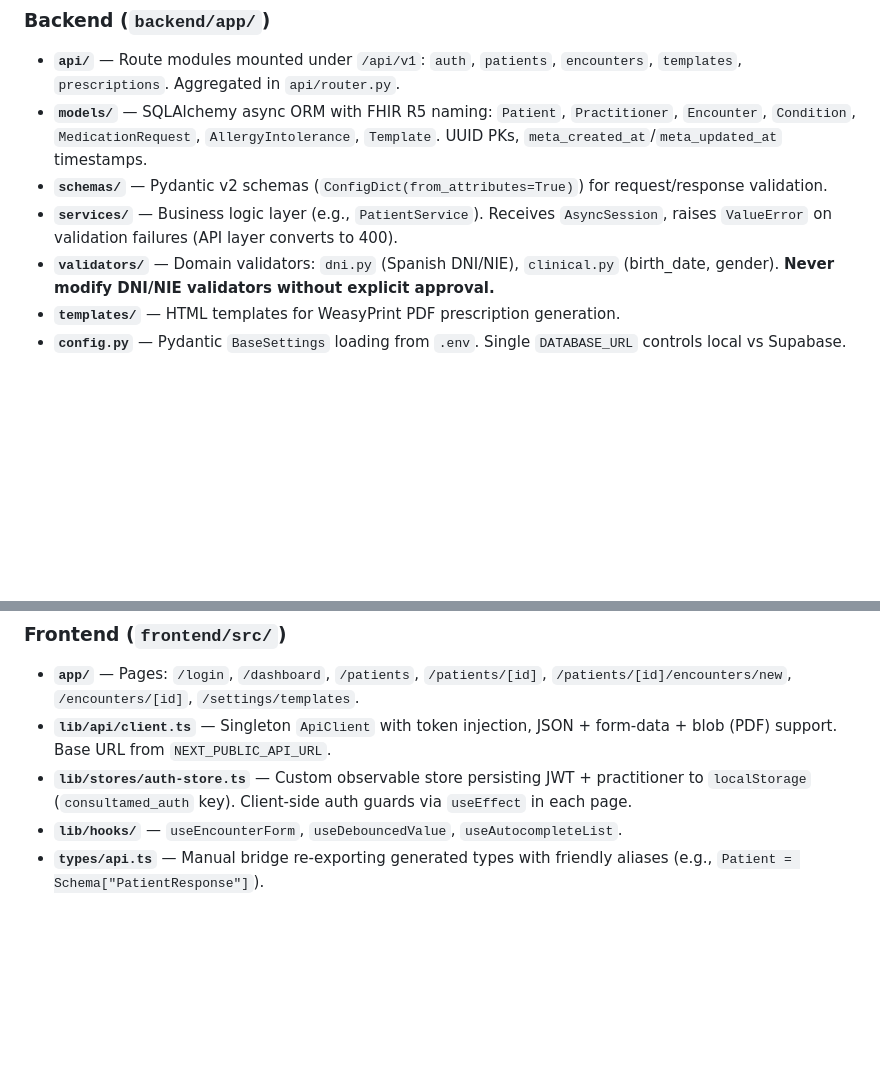
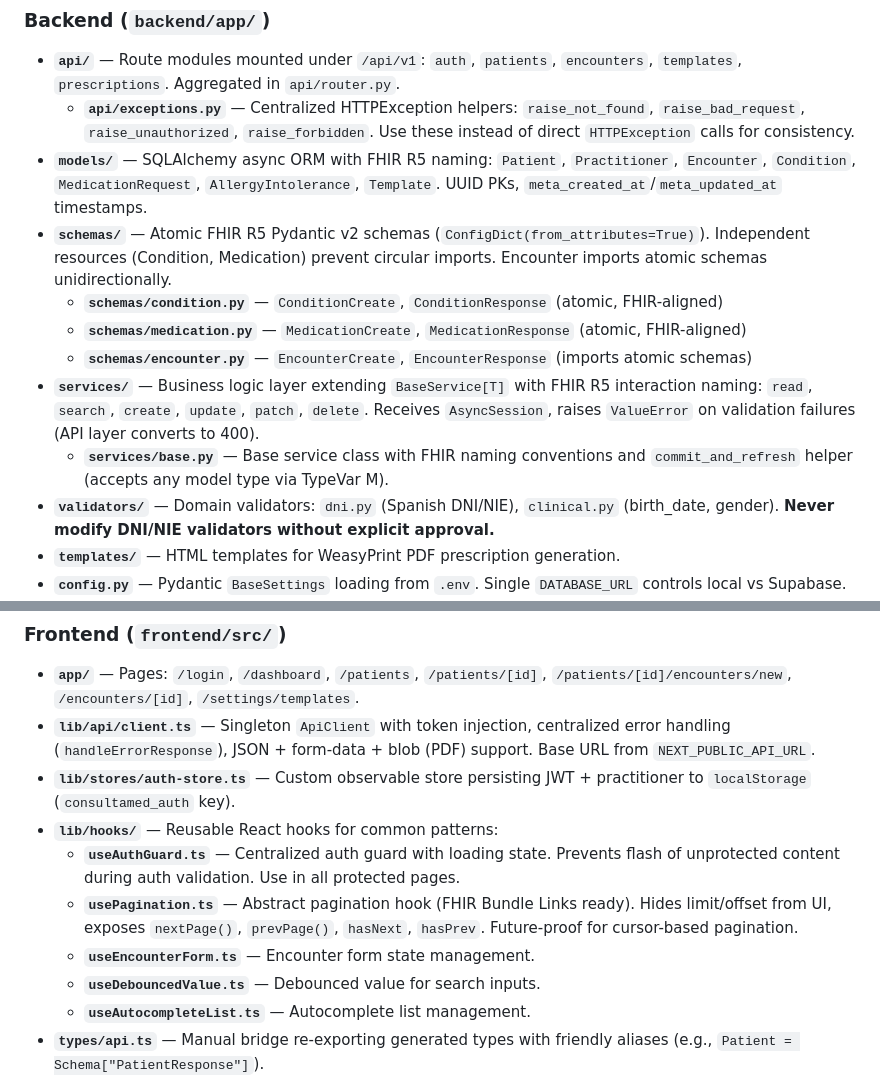
Before and after one commit to AIOjPINEDA/EHR_Local, a Markdown page: CLAUDE.md, 2 parts joined by grey strips. Drawn GitHub-style; blank space fills up the shorter version.

```diff
--- a/CLAUDE.md
+++ b/CLAUDE.md
@@ -47,9 +47,14 @@ npm run dev           # Dev server (port 3000)
 
 ### Backend (`backend/app/`)
 - **`api/`** — Route modules mounted under `/api/v1`: `auth`, `patients`, `encounters`, `templates`, `prescriptions`. Aggregated in `api/router.py`.
+  - **`api/exceptions.py`** — Centralized HTTPException helpers: `raise_not_found`, `raise_bad_request`, `raise_unauthorized`, `raise_forbidden`. Use these instead of direct `HTTPException` calls for consistency.
 - **`models/`** — SQLAlchemy async ORM with FHIR R5 naming: `Patient`, `Practitioner`, `Encounter`, `Condition`, `MedicationRequest`, `AllergyIntolerance`, `Template`. UUID PKs, `meta_created_at`/`meta_updated_at` timestamps.
-- **`schemas/`** — Pydantic v2 schemas (`ConfigDict(from_attributes=True)`) for request/response validation.
-- **`services/`** — Business logic layer (e.g., `PatientService`). Receives `AsyncSession`, raises `ValueError` on validation failures (API layer converts to 400).
+- **`schemas/`** — Atomic FHIR R5 Pydantic v2 schemas (`ConfigDict(from_attributes=True)`). Independent resources (Condition, Medication) prevent circular imports. Encounter imports atomic schemas unidirectionally.
+  - **`schemas/condition.py`** — `ConditionCreate`, `ConditionResponse` (atomic, FHIR-aligned)
+  - **`schemas/medication.py`** — `MedicationCreate`, `MedicationResponse` (atomic, FHIR-aligned)
+  - **`schemas/encounter.py`** — `EncounterCreate`, `EncounterResponse` (imports atomic schemas)
+- **`services/`** — Business logic layer extending `BaseService[T]` with FHIR R5 interaction naming: `read`, `search`, `create`, `update`, `patch`, `delete`. Receives `AsyncSession`, raises `ValueError` on validation failures (API layer converts to 400).
+  - **`services/base.py`** — Base service class with FHIR naming conventions and `commit_and_refresh` helper (accepts any model type via TypeVar M).
 - **`validators/`** — Domain validators: `dni.py` (Spanish DNI/NIE), `clinical.py` (birth_date, gender). **Never modify DNI/NIE validators without explicit approval.**
 - **`templates/`** — HTML templates for WeasyPrint PDF prescription generation.
 - **`config.py`** — Pydantic `BaseSettings` loading from `.env`. Single `DATABASE_URL` controls local vs Supabase.
@@ -61,9 +66,14 @@ npm run dev           # Dev server (port 3000)
 
 ### Frontend (`frontend/src/`)
 - **`app/`** — Pages: `/login`, `/dashboard`, `/patients`, `/patients/[id]`, `/patients/[id]/encounters/new`, `/encounters/[id]`, `/settings/templates`.
-- **`lib/api/client.ts`** — Singleton `ApiClient` with token injection, JSON + form-data + blob (PDF) support. Base URL from `NEXT_PUBLIC_API_URL`.
-- **`lib/stores/auth-store.ts`** — Custom observable store persisting JWT + practitioner to `localStorage` (`consultamed_auth` key). Client-side auth guards via `useEffect` in each page.
-- **`lib/hooks/`** — `useEncounterForm`, `useDebouncedValue`, `useAutocompleteList`.
+- **`lib/api/client.ts`** — Singleton `ApiClient` with token injection, centralized error handling (`handleErrorResponse`), JSON + form-data + blob (PDF) support. Base URL from `NEXT_PUBLIC_API_URL`.
+- **`lib/stores/auth-store.ts`** — Custom observable store persisting JWT + practitioner to `localStorage` (`consultamed_auth` key).
+- **`lib/hooks/`** — Reusable React hooks for common patterns:
+  - **`useAuthGuard.ts`** — Centralized auth guard with loading state. Prevents flash of unprotected content during auth validation. Use in all protected pages.
+  - **`usePagination.ts`** — Abstract pagination hook (FHIR Bundle Links ready). Hides limit/offset from UI, exposes `nextPage()`, `prevPage()`, `hasNext`, `hasPrev`. Future-proof for cursor-based pagination.
+  - **`useEncounterForm.ts`** — Encounter form state management.
+  - **`useDebouncedValue.ts`** — Debounced value for search inputs.
+  - **`useAutocompleteList.ts`** — Autocomplete list management.
 - **`types/api.ts`** — Manual bridge re-exporting generated types with friendly aliases (e.g., `Patient = Schema["PatientResponse"]`).
 - **`types/api.generated.ts`** — Auto-generated from OpenAPI via `npm run generate:types`. Do not edit manually.
 - **`components/ui/`** — shadcn/ui primitives (Radix-based). `cn()` utility for Tailwind class merging.
```
Also changed, not shown: docs/architecture/overview.md (+94 -5 lines).
